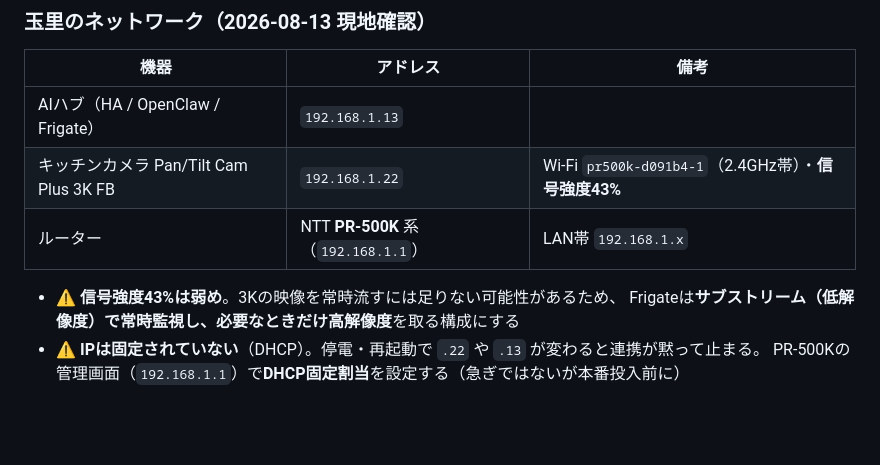
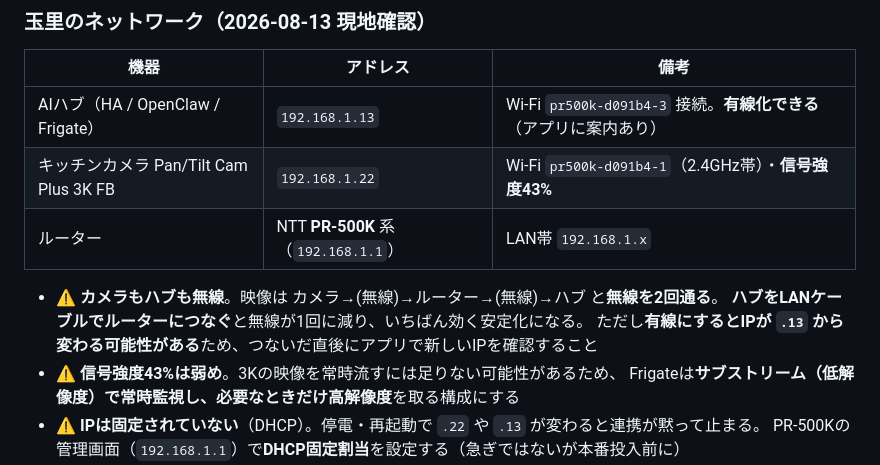
Before and after one commit to uribomarketing-dev/uribobase, a Markdown page: ai-uribo/QUESTIONS.md, the part around the change. Rendered like a GitHub page; blank space fills up the shorter version.

Commit message:
AIハブが無線接続だと分かったので、有線化を安定化策として記録した
映像がカメラ→ルーター→ハブと無線を2回通る構成になっている。
ハブの有線化で無線が1回に減る。有線化でIPが変わり得る点も併記。

Co-Authored-By: Claude Opus 5 <noreply@anthropic.com>
Claude-Session: https://claude.ai/code/session_01JVxZkjALtVzmEtkuhyCHca

```diff
--- a/ai-uribo/QUESTIONS.md
+++ b/ai-uribo/QUESTIONS.md
@@ -88,10 +88,13 @@ Q1〜Q4は本番投入前にご確認ください。
 
 | 機器 | アドレス | 備考 |
 |---|---|---|
-| AIハブ（HA / OpenClaw / Frigate） | `192.168.1.13` | |
+| AIハブ（HA / OpenClaw / Frigate） | `192.168.1.13` | Wi-Fi `pr500k-d091b4-3` 接続。**有線化できる**（アプリに案内あり） |
 | キッチンカメラ Pan/Tilt Cam Plus 3K FB | `192.168.1.22` | Wi-Fi `pr500k-d091b4-1`（2.4GHz帯）・**信号強度43%** |
 | ルーター | NTT **PR-500K** 系（`192.168.1.1`） | LAN帯 `192.168.1.x` |
 
+- ⚠ **カメラもハブも無線**。映像は カメラ→(無線)→ルーター→(無線)→ハブ と**無線を2回通る**。
+  **ハブをLANケーブルでルーターにつなぐ**と無線が1回に減り、いちばん効く安定化になる。
+  ただし**有線にするとIPが `.13` から変わる可能性がある**ため、つないだ直後にアプリで新しいIPを確認すること
 - ⚠ **信号強度43%は弱め**。3Kの映像を常時流すには足りない可能性があるため、
   Frigateは**サブストリーム（低解像度）で常時監視し、必要なときだけ高解像度**を取る構成にする
 - ⚠ **IPは固定されていない**（DHCP）。停電・再起動で `.22` や `.13` が変わると連携が黙って止まる。
```
